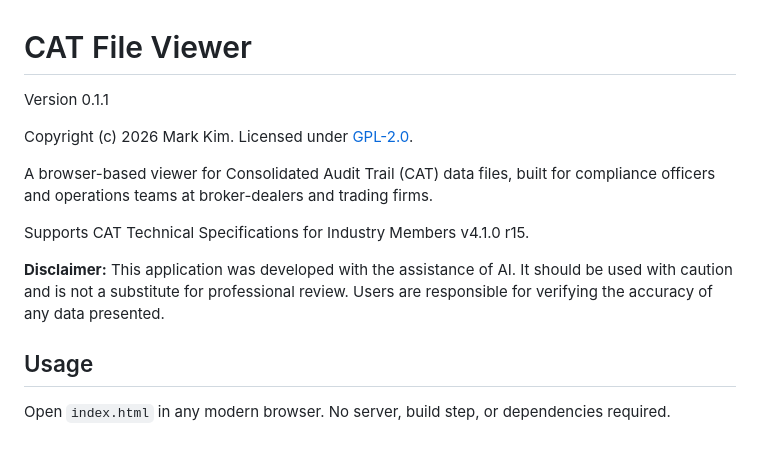
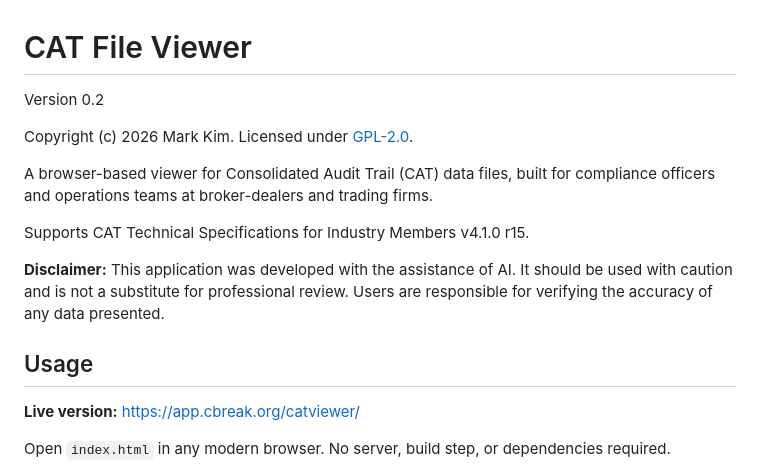
Before and after one commit to markuskimius/catviewer, a Markdown page: README.md, the part around the change. Rendered like a GitHub page; blank space fills up the shorter version.

Commit message:
Bump version to 0.2 and add live page link
Co-Authored-By: Claude Opus 4.6 <noreply@anthropic.com>

```diff
--- a/README.md
+++ b/README.md
@@ -1,6 +1,6 @@
 # CAT File Viewer
 
-Version 0.1.1
+Version 0.2
 
 Copyright (c) 2026 Mark Kim. Licensed under [GPL-2.0](LICENSE).
 
@@ -11,6 +11,8 @@ Supports CAT Technical Specifications for Industry Members v4.1.0 r15.
 **Disclaimer:** This application was developed with the assistance of AI. It should be used with caution and is not a substitute for professional review. Users are responsible for verifying the accuracy of any data presented.
 
 ## Usage
+
+**Live version:** https://app.cbreak.org/catviewer/
 
 Open `index.html` in any modern browser. No server, build step, or dependencies required.
 
```
